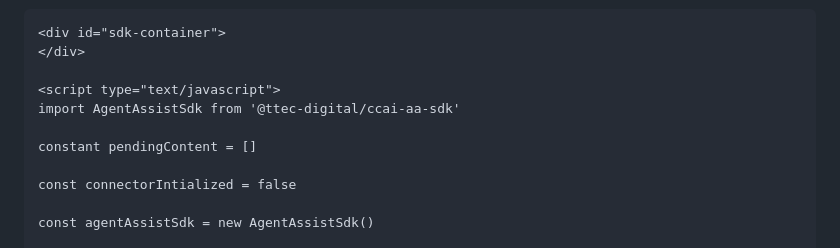
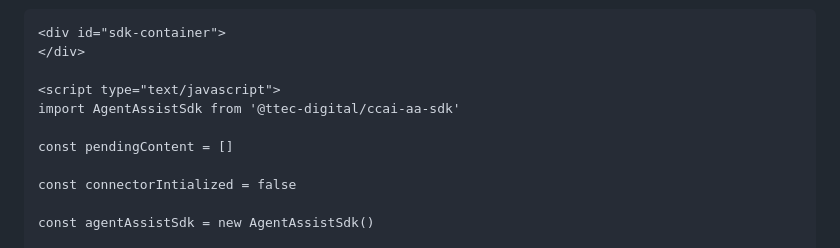
Before and after one commit to Dig-Voice-AI/ccai-aa-sdk, a Markdown page: README.md, the part around the change. Rendered like a GitHub page.

```diff
--- a/README.md
+++ b/README.md
@@ -62,7 +62,7 @@ As an example, you may need to consider what happens if chat messages are create
 <script type="text/javascript">
 import AgentAssistSdk from '@ttec-digital/ccai-aa-sdk'
 
-constant pendingContent = []
+const pendingContent = []
 
 const connectorIntialized = false
 
```
